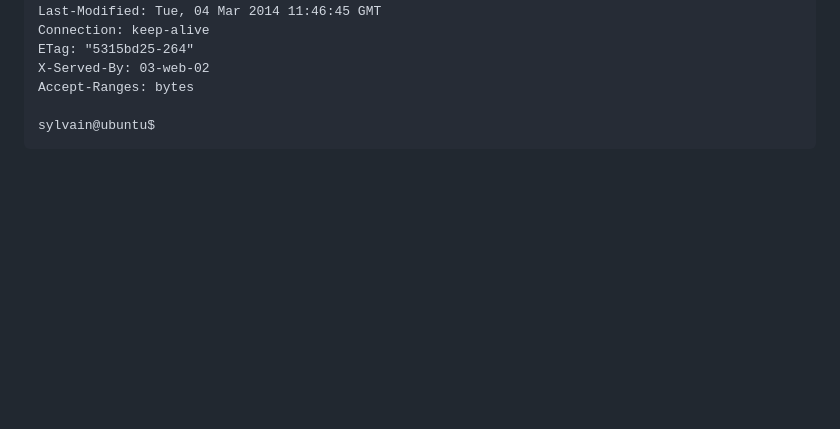
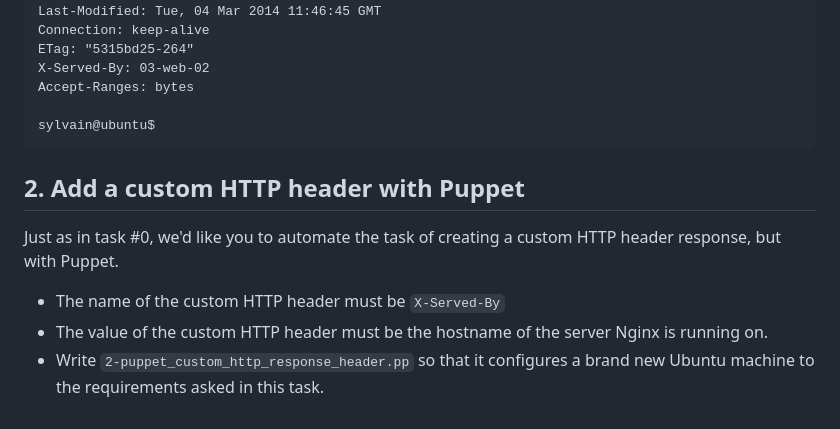
Before and after one commit to houdinipapi/Huncho, a Markdown page: alx-system_engineering-devops/0x0F-load_balancer/README.md, the part around the change. Drawn GitHub-style; blank space fills up the shorter version.

Commit message:
.\README.md

````diff
--- a/alx-system_engineering-devops/0x0F-load_balancer/README.md
+++ b/alx-system_engineering-devops/0x0F-load_balancer/README.md
@@ -76,3 +76,11 @@ Accept-Ranges: bytes
 
 sylvain@ubuntu$
 ```
+
+## 2. Add a custom HTTP header with Puppet
+
+Just as in task #0, we'd like you to automate the task of creating a custom HTTP header response, but with Puppet.
+
+- The name of the custom HTTP header must be `X-Served-By`
+- The value of the custom HTTP header must be the hostname of the server Nginx is running on.
+- Write `2-puppet_custom_http_response_header.pp` so that it configures a brand new Ubuntu machine to the requirements asked in this task.
````
